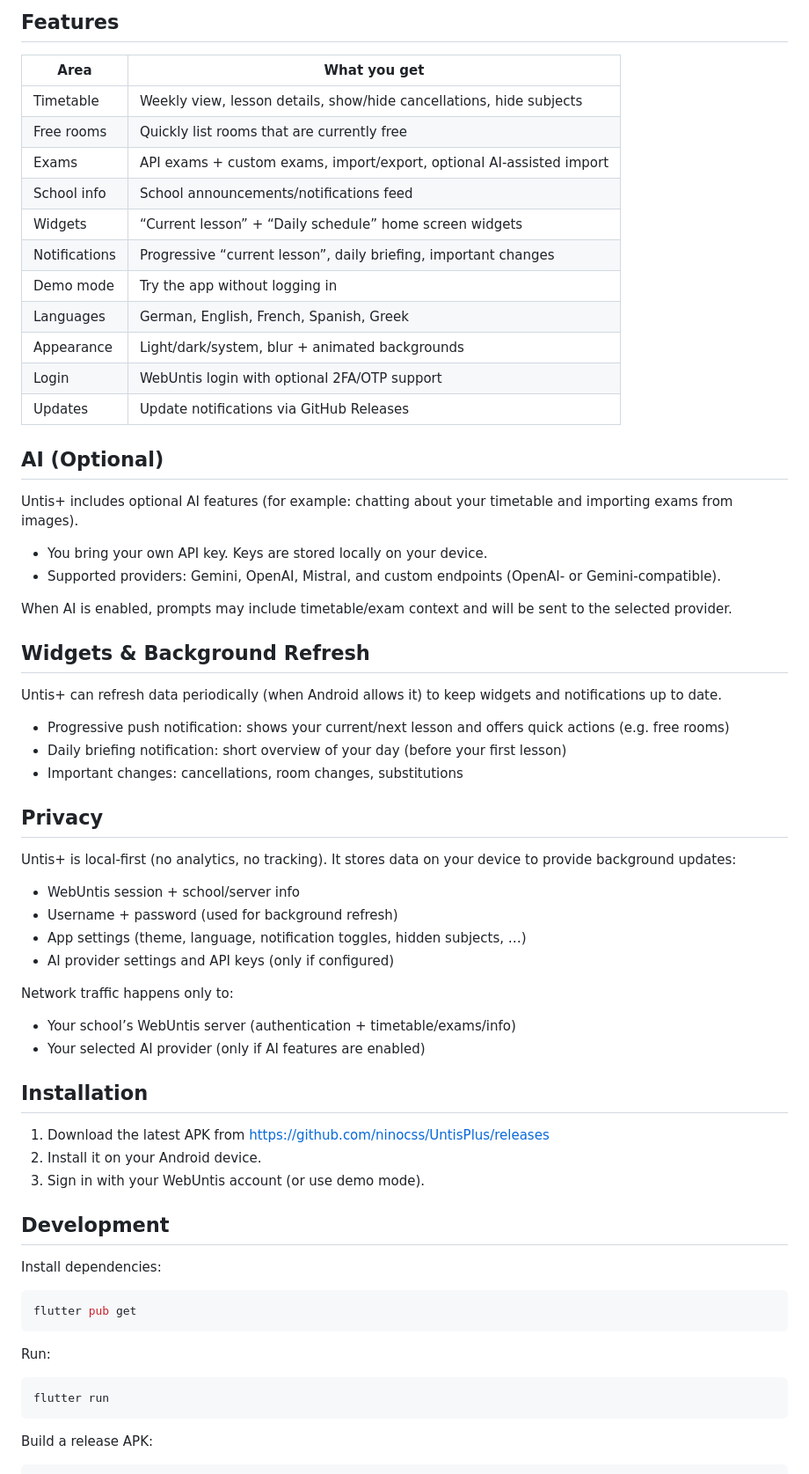
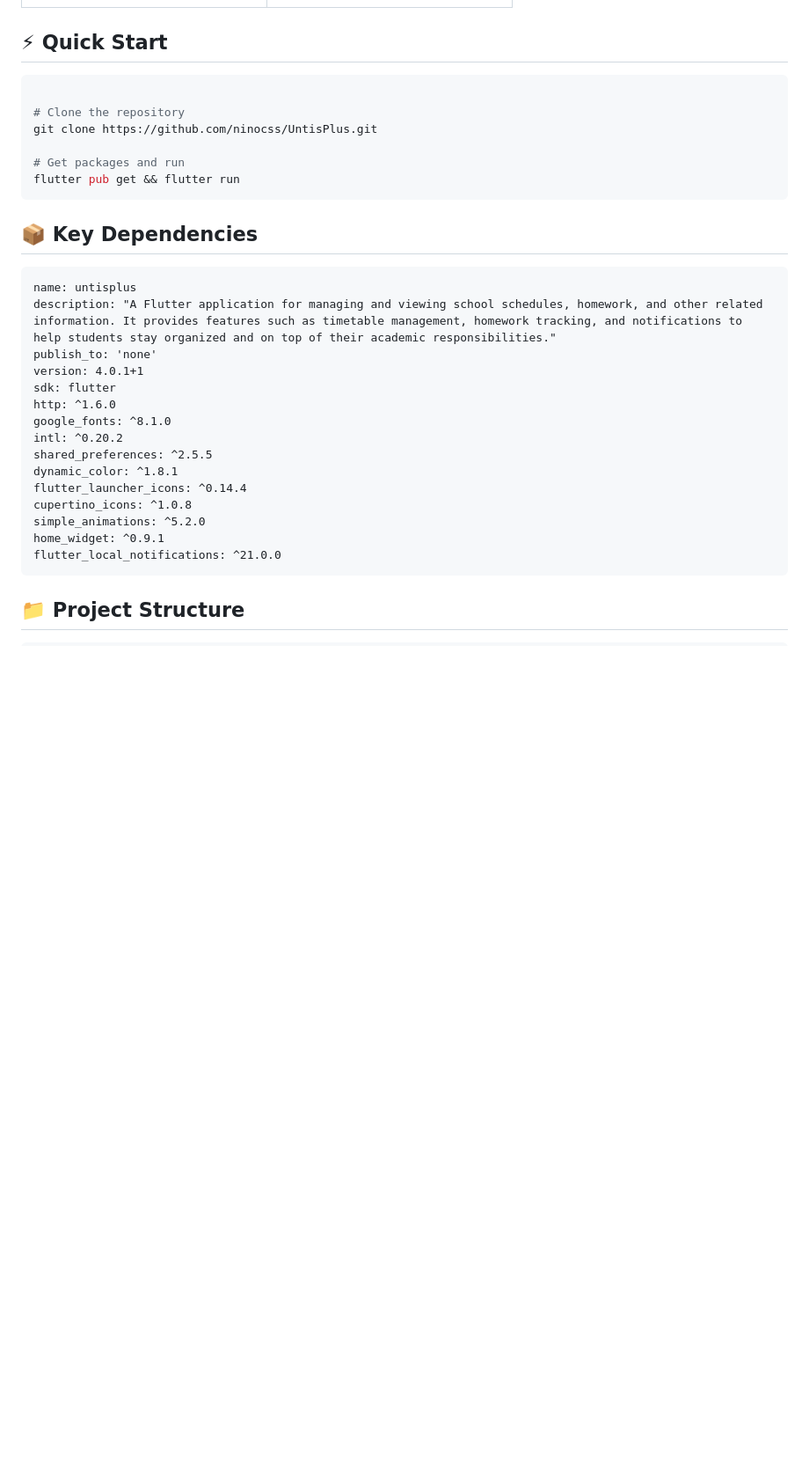
Before and after one commit to ninocss/UntisPlus, a Markdown page: README.md, the part around one of its changes. Shown at 88% size. Rendered like a GitHub page; blank space fills up the shorter version.

````diff
--- a/README.md
+++ b/README.md
@@ -50,71 +34,35 @@ Untis+ focuses on a clean, fast school companion:
 </table>
 
-## Features
-
-| Area | What you get |
-| --- | --- |
-| Timetable | Weekly view, lesson details, show/hide cancellations, hide subjects |
-| Free rooms | Quickly list rooms that are currently free |
-| Exams | API exams + custom exams, import/export, optional AI-assisted import |
-| School info | School announcements/notifications feed |
-| Widgets | “Current lesson” + “Daily schedule” home screen widgets |
-| Notifications | Progressive “current lesson”, daily briefing, important changes |
-| Demo mode | Try the app without logging in |
-| Languages | German, English, French, Spanish, Greek |
-| Appearance | Light/dark/system, blur + animated backgrounds |
-| Login | WebUntis login with optional 2FA/OTP support |
-| Updates | Update notifications via GitHub Releases |
-
-## AI (Optional)
-
-Untis+ includes optional AI features (for example: chatting about your timetable and importing exams from images).
-
-- You bring your own API key. Keys are stored locally on your device.
-- Supported providers: Gemini, OpenAI, Mistral, and custom endpoints (OpenAI- or Gemini-compatible).
-
-When AI is enabled, prompts may include timetable/exam context and will be sent to the selected provider.
-
-## Widgets & Background Refresh
-
-Untis+ can refresh data periodically (when Android allows it) to keep widgets and notifications up to date.
-
-- Progressive push notification: shows your current/next lesson and offers quick actions (e.g. free rooms)
-- Daily briefing notification: short overview of your day (before your first lesson)
-- Important changes: cancellations, room changes, substitutions
-
-## Privacy
-
-Untis+ is local-first (no analytics, no tracking). It stores data on your device to provide background updates:
-
-- WebUntis session + school/server info
-- Username + password (used for background refresh)
-- App settings (theme, language, notification toggles, hidden subjects, …)
-- AI provider settings and API keys (only if configured)
-
-Network traffic happens only to:
-
-- Your school’s WebUntis server (authentication + timetable/exams/info)
-- Your selected AI provider (only if AI features are enabled)
-
-## Installation
-
-1. Download the latest APK from https://github.com/ninocss/UntisPlus/releases
-2. Install it on your Android device.
-3. Sign in with your WebUntis account (or use demo mode).
-
-## Development
-
-Install dependencies:
+## ⚡ Quick Start
 
 ```bash
-flutter pub get
+
+# Clone the repository
+git clone https://github.com/ninocss/UntisPlus.git
+
+# Get packages and run
+flutter pub get && flutter run
 ```
 
-Run:
+## 📦 Key Dependencies
 
-```bash
-flutter run
+```
+name: untisplus
+description: "A Flutter application for managing and viewing school schedules, homework, and other related information. It provides features such as timetable management, homework tracking, and notifications to help students stay organized and on top of their academic responsibilities."
+publish_to: 'none'
+version: 4.0.1+1
+sdk: flutter
+http: ^1.6.0
+google_fonts: ^8.1.0
+intl: ^0.20.2
+shared_preferences: ^2.5.5
+dynamic_color: ^1.8.1
+flutter_launcher_icons: ^0.14.4
+cupertino_icons: ^1.0.8
+simple_animations: ^5.2.0
+home_widget: ^0.9.1
+flutter_local_notifications: ^21.0.0
 ```
 
-Build a release APK:
+## 📁 Project Structure
 
````
Also changed, not shown: other parts of README.md (+97 -40 lines).
